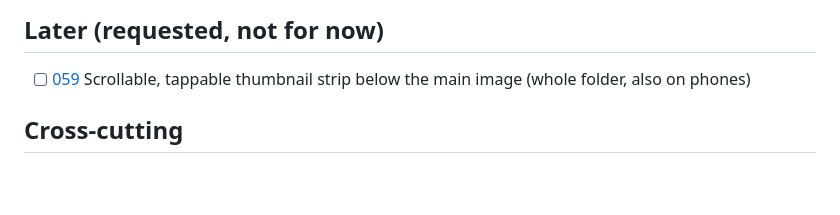
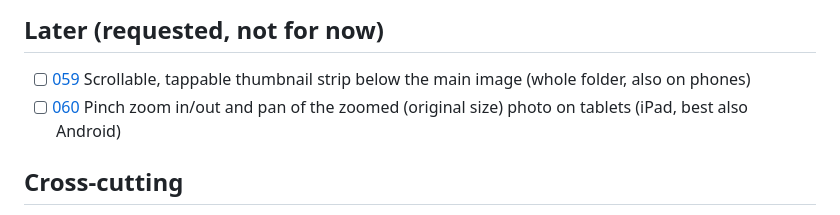
Before and after one commit to salikh/photo-app, a Markdown page: TODO.md, the part around the change. Rendered like a GitHub page; blank space fills up the shorter version.

Commit message:
Add ticket 060 (later): pinch zoom of the zoomed photo on tablets
Co-Authored-By: Claude Sonnet 5 <noreply@anthropic.com>

```diff
--- a/TODO.md
+++ b/TODO.md
@@ -28,6 +28,7 @@ Check items off here when the ticket's status is done.
 ## Later (requested, not for now)
 
 - [ ] [059](docs/tickets/059.md) Scrollable, tappable thumbnail strip below the main image (whole folder, also on phones)
+- [ ] [060](docs/tickets/060.md) Pinch zoom in/out and pan of the zoomed (original size) photo on tablets (iPad, best also Android)
 
 ## Cross-cutting
 
```
Also changed, not shown: docs/tickets/060.md (added, +65 -0 lines).
